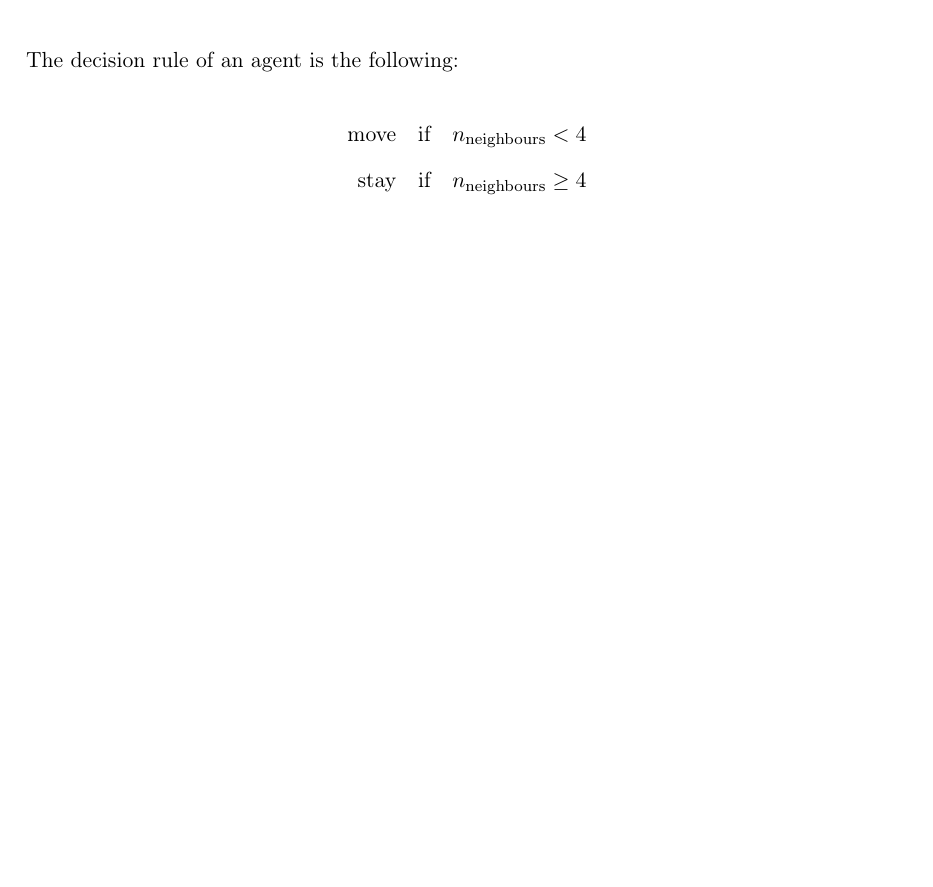
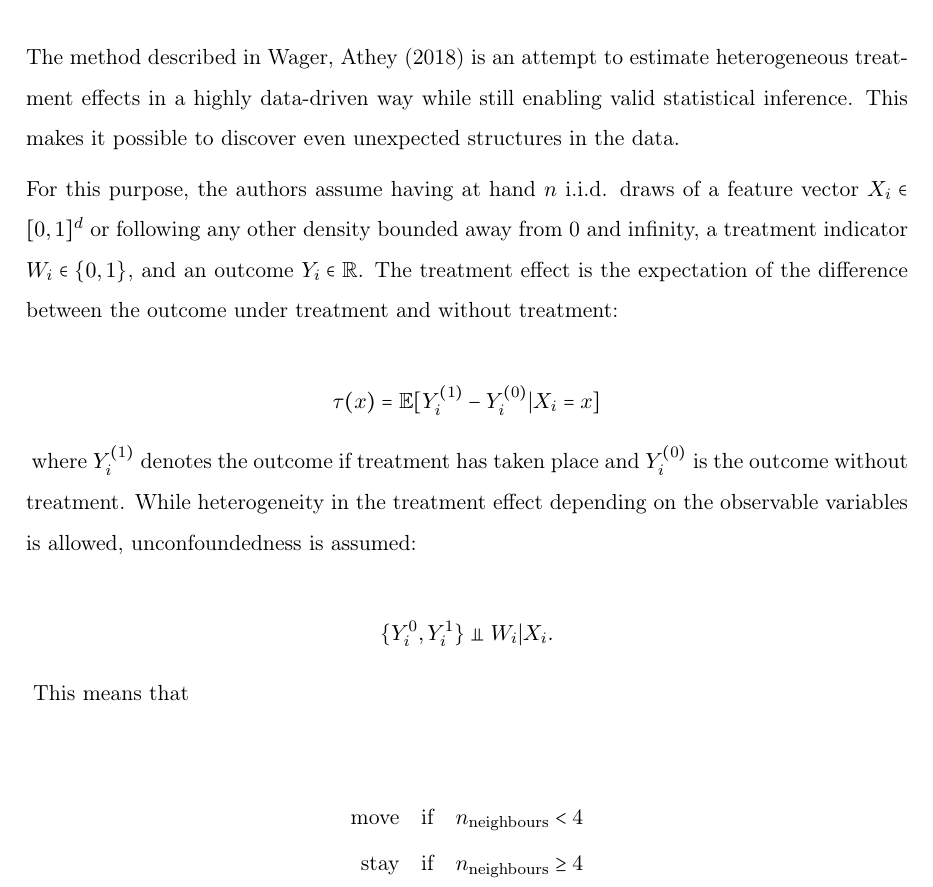
Before and after one commit to maikemp/simulationstudy_causal-rf, a LaTeX paper (src/paper/research_paper.tex, which reads src/paper/formulas/treatment_effect.tex, src/paper/formulas/unconfoundedness.tex): part of page 2 of 3 before the commit and part of page 2 of 4 after it, cut at the place of the change, the shorter picture padded with empty space. Compiled offline with pdfLaTeX.

Commit message:
Started working on text of the research paper and therefore added some formulas.

```diff
--- /dev/null
+++ b/src/paper/formulas/treatment_effect.tex
@@ -0,0 +1,2 @@
+
+\[\tau(x)=\mathbb{E}[Y_i^{(1)}-Y_i^{(0)}|X_i=x]\]
--- /dev/null
+++ b/src/paper/formulas/unconfoundedness.tex
@@ -0,0 +1,2 @@
+
+\[\{Y_i^{0},Y_i^{1}\} \upmodels W_i|X_i. \]
--- a/src/paper/research_paper.tex
+++ b/src/paper/research_paper.tex
@@ -8,7 +8,7 @@
 \usepackage{fancyvrb, moreverb, relsize}
 \usepackage{eurosym, calc}
 % \usepackage{chngcntr}
-\usepackage{amsmath, amssymb, amsfonts, amsthm, bm}
+\usepackage{amsmath, amssymb, amsfonts, amsthm, bm, MnSymbol}
 \usepackage{caption}
 \usepackage{mdwlist}
 \usepackage{xfrac}
@@ -32,7 +32,7 @@
     colorlinks=true,
     linkcolor=black,
     anchorcolor=black,
-    citecolor=black,
+    citecolor=black,,
     filecolor=black,
     menucolor=black,
     runcolor=black,
@@ -81,6 +81,24 @@ If you are using this template, please cite this item from the references: \cite
 
 \section{Background} % (fold)
 \label{sec:background}
+The method described in \citet{wa18} is an attempt to estimate heterogeneous treatment effects in a highly data-driven way while still enabling valid statistical inference. This makes it possible to discover even unexpected structures in the data.
+
+For this purpose, the authors assume having at hand \(n\) i.i.d. draws of a feature vector \(X_i \in [0,1]^d\) or following any other density bounded away from 0 and infinity, a treatment indicator \(W_i \in \{0,1\}\), and an outcome \(Y_i \in \mathbb{R}\).
+The treatment effect is the expectation of the difference between the outcome under treatment and without treatment:
+\input{formulas/treatment_effect}
+where \(Y_i^{(1)}\) denotes the outcome if treatment has taken place and \(Y_i^{(0)}\) is the outcome without treatment.
+While heterogeneity in the treatment effect depending on the observable variables is allowed, unconfoundedness is assumed:
+\input{formulas/unconfoundedness}
+This means that
+\(\) \(\) \(\)
+
+
+\input{formulas/tree_estimator}
+
+
+
+
+ \(\) \(\) \(\) \(\) \(\)
 
 
 \section{Simulation Study} % (fold)
@@ -100,8 +120,7 @@ If you are using this template, please cite this item from the references: \cite
 \label{sec:conclusion}
 
 
-The decision rule of an agent is the following:
-\input{formulas/decision_rule}
+
 
 \begin{figure}
     \caption{Segregation by cycle in the baseline \citet{Schelling69} model as in the \citet{StachurskiSargent13} example}
```
Also changed, not shown: src/paper/research_pres_30min.tex (+1 -1 lines), src/paper/formulas/tree_estimator.tex (renamed from src/paper/formulas/decision_rule.tex), src/paper/research_paper.tex (4 more changed lines).
